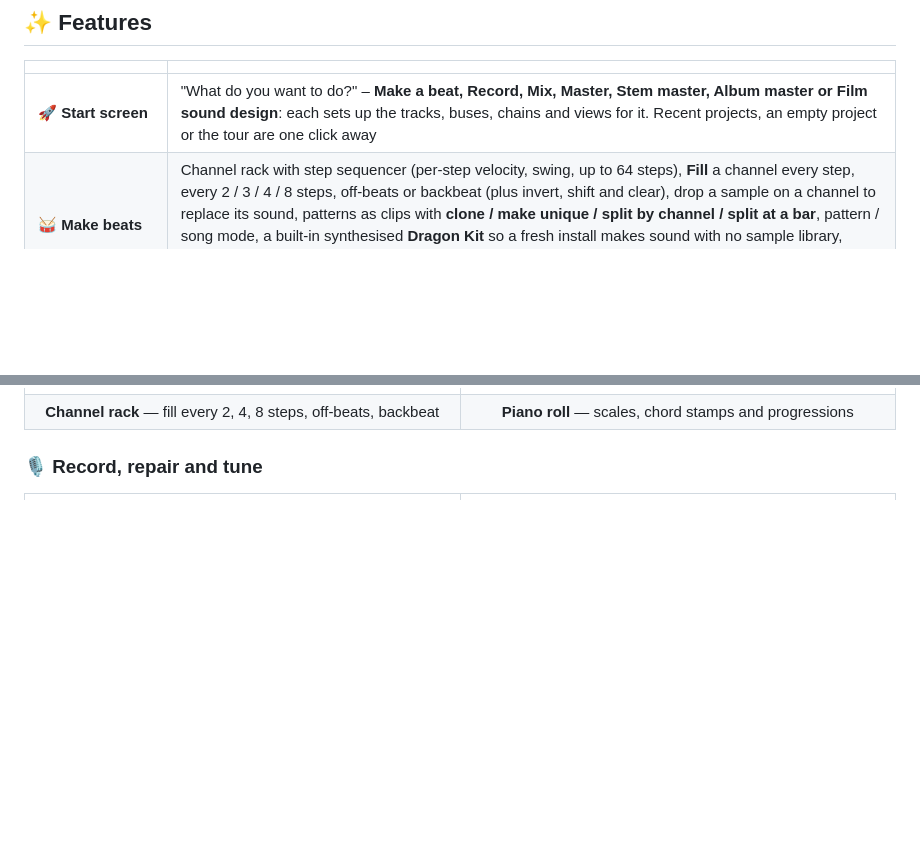
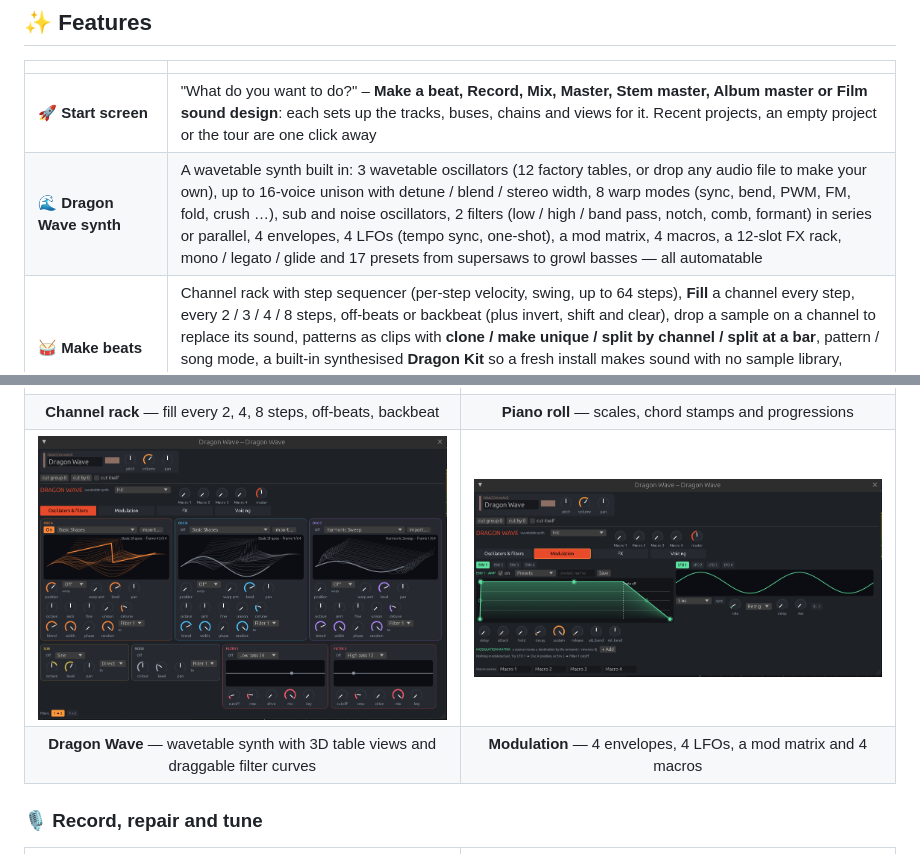
Before and after one commit to zenoxart/DragonDAW-RS, a Markdown page: README.md, 2 parts joined by grey strips. Rendered like a GitHub page; pictures changed too: docs/images/dragon-wave-mod.png (added), docs/images/dragon-wave.png (added); blank space fills up the shorter version.

```diff
--- a/README.md
+++ b/README.md
@@ -55,6 +55,7 @@ docking, command pool, shortcuts, palette, navigation and i18n. Dragon DAW is no
 | | |
 |---|---|
 | 🚀 **Start screen** | "What do you want to do?" – **Make a beat, Record, Mix, Master, Stem master, Album master or Film sound design**: each sets up the tracks, buses, chains and views for it. Recent projects, an empty project or the tour are one click away |
+| 🌊 **Dragon Wave synth** | A wavetable synth built in: 3 wavetable oscillators (12 factory tables, or drop any audio file to make your own), up to 16-voice unison with detune / blend / stereo width, 8 warp modes (sync, bend, PWM, FM, fold, crush …), sub and noise oscillators, 2 filters (low / high / band pass, notch, comb, formant) in series or parallel, 4 envelopes, 4 LFOs (tempo sync, one-shot), a mod matrix, 4 macros, a 12-slot FX rack, mono / legato / glide and 17 presets from supersaws to growl basses — all automatable |
 | 🥁 **Make beats** | Channel rack with step sequencer (per-step velocity, swing, up to 64 steps), **Fill** a channel every step, every 2 / 3 / 4 / 8 steps, off-beats or backbeat (plus invert, shift and clear), drop a sample on a channel to replace its sound, patterns as clips with **clone / make unique / split by channel / split at a bar**, pattern / song mode, a built-in synthesised **Dragon Kit** so a fresh install makes sound with no sample library, sampler (slices, glide, a **volume envelope** drawn over the waveform), subtractive synth (3 oscillators, unison, SVF filter, envelopes, LFO), drum pads with velocity layers and choke groups |
 | 🎹 **Piano roll** | Big, labelled tool buttons (draw, paint, select, slice, delete, mute, slip, play, zoom), drag notes (Shift = copy), arrow-key nudge, snap, **key + scale** (26 scales) with snap-to-scale, chord stamps and progressions, arpeggiator, strum, flam, quantize, legato, humanize, slide notes, velocity lane, ghost notes, typing keyboard, retro MIDI capture |
 | 🎙️ **Record** | **Recording channels in the mixer** (`+ record`): pick the interface **input** (mono 1, 2 … or stereo 1+2 …), **monitoring** (Auto / Always / Off) and the channel it records **into**; arm from the strip; metronome with count-in, loop and punch, automatic latency compensation, takes in lanes with **comping**, MIDI note recording. **Help › How to record** walks you through interface, input, level, monitoring and the take |
@@ -99,6 +100,14 @@ The full list, compared item by item with the prioritised roadmap, is in **[docs
   <tr>
     <td align="center"><b>Channel rack</b> — fill every 2, 4, 8 steps, off-beats, backbeat</td>
     <td align="center"><b>Piano roll</b> — scales, chord stamps and progressions</td>
+  </tr>
+  <tr>
+    <td width="50%"><img src="docs/images/dragon-wave.png" alt="Dragon Wave wavetable synth: three oscillators with 3D wavetable views, sub, noise and two filters" /></td>
+    <td width="50%"><img src="docs/images/dragon-wave-mod.png" alt="Dragon Wave modulation: envelopes, LFOs and the mod matrix" /></td>
+  </tr>
+  <tr>
+    <td align="center"><b>Dragon Wave</b> — wavetable synth with 3D table views and draggable filter curves</td>
+    <td align="center"><b>Modulation</b> — 4 envelopes, 4 LFOs, a mod matrix and 4 macros</td>
   </tr>
 </table>
 
```
Also changed, not shown: 14 other files.
